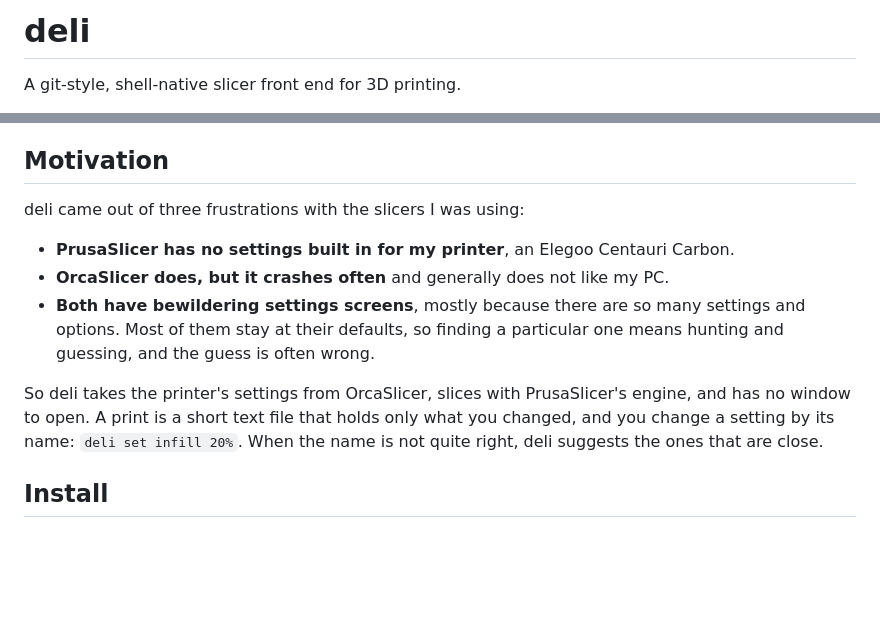
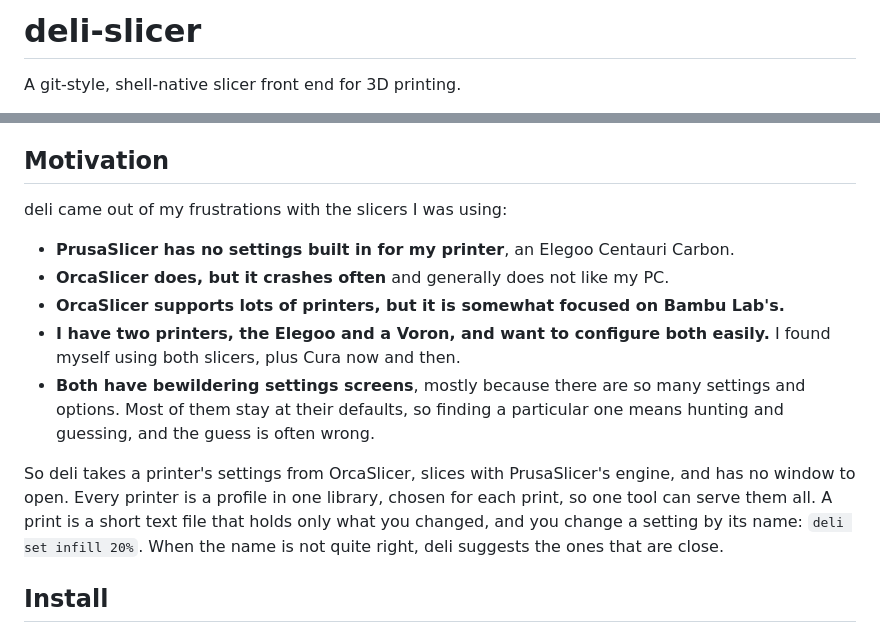
Before and after one commit to dcruver/deli-slicer, a Markdown page: README.md, 2 parts joined by grey strips. Drawn GitHub-style; blank space fills up the shorter version.

Commit message:
README: two more motivations, and the repository's name as the title
Co-Authored-By: Claude Fable 5.1 <noreply@anthropic.com>

```diff
--- a/README.md
+++ b/README.md
@@ -1,4 +1,4 @@
-# deli
+# deli-slicer
 
 A git-style, shell-native slicer front end for 3D printing.
 
@@ -30,18 +30,22 @@ the end.
 
 ## Motivation
 
-deli came out of three frustrations with the slicers I was using:
+deli came out of my frustrations with the slicers I was using:
 
 - **PrusaSlicer has no settings built in for my printer**, an Elegoo Centauri Carbon.
 - **OrcaSlicer does, but it crashes often** and generally does not like my PC.
+- **OrcaSlicer supports lots of printers, but it is somewhat focused on Bambu Lab's.**
+- **I have two printers, the Elegoo and a Voron, and want to configure both easily.**
+  I found myself using both slicers, plus Cura now and then.
 - **Both have bewildering settings screens**, mostly because there are so many settings
   and options. Most of them stay at their defaults, so finding a particular one means
   hunting and guessing, and the guess is often wrong.
 
-So deli takes the printer's settings from OrcaSlicer, slices with PrusaSlicer's engine,
-and has no window to open. A print is a short text file that holds only what you
-changed, and you change a setting by its name: `deli set infill 20%`. When the name is
-not quite right, deli suggests the ones that are close.
+So deli takes a printer's settings from OrcaSlicer, slices with PrusaSlicer's engine,
+and has no window to open. Every printer is a profile in one library, chosen for each
+print, so one tool can serve them all. A print is a short text file that holds only
+what you changed, and you change a setting by its name: `deli set infill 20%`. When
+the name is not quite right, deli suggests the ones that are close.
 
 ## Install
 
```
